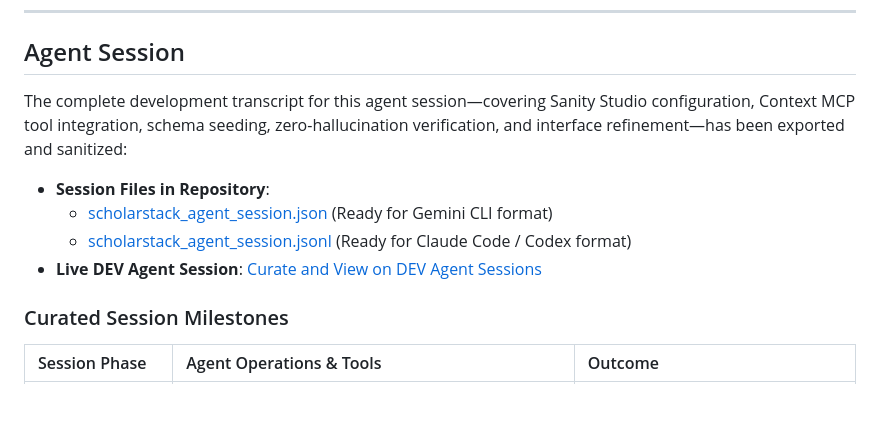
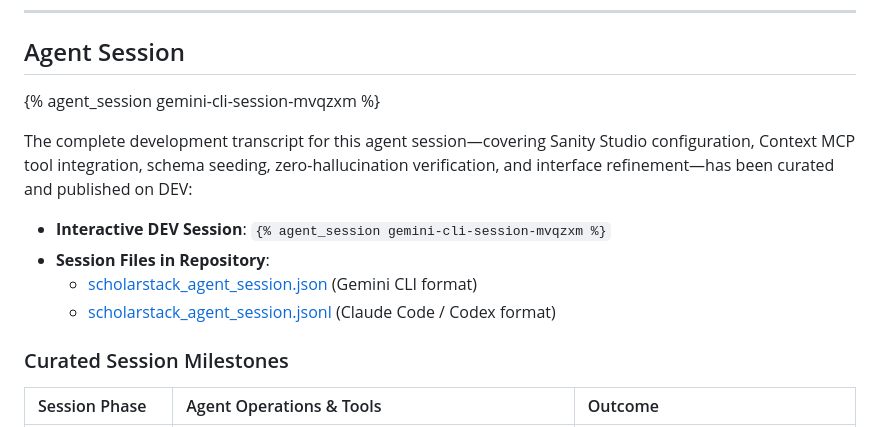
Before and after one commit to Labreo/ScholarStack, a Markdown page: SUBMISSION.md, the part around the change. GitHub-like rendering; blank space fills up the shorter version.

Commit message:
docs: integrate live DEV Agent Session embed tag into SUBMISSION.md

```diff
--- a/SUBMISSION.md
+++ b/SUBMISSION.md
@@ -352,15 +352,14 @@ When two scholarship rulebooks contradict each other by barring concurrent award
 
 ## Agent Session
 
-The complete development transcript for this agent session—covering Sanity Studio configuration, Context MCP tool integration, schema seeding, zero-hallucination verification, and interface refinement—has been exported and sanitized:
+{% agent_session gemini-cli-session-mvqzxm %}
 
+The complete development transcript for this agent session—covering Sanity Studio configuration, Context MCP tool integration, schema seeding, zero-hallucination verification, and interface refinement—has been curated and published on DEV:
+
+- **Interactive DEV Session**: `{% agent_session gemini-cli-session-mvqzxm %}`
 - **Session Files in Repository**:
-  - [scholarstack_agent_session.json](https://github.com/Labreo/ScholarStack/blob/main/scholarstack_agent_session.json) (Ready for Gemini CLI format)
-  - [scholarstack_agent_session.jsonl](https://github.com/Labreo/ScholarStack/blob/main/scholarstack_agent_session.jsonl) (Ready for Claude Code / Codex format)
-- **Live DEV Agent Session**: [Curate and View on DEV Agent Sessions](https://dev.to/agent_sessions/new)
-
-<!-- After uploading scholarstack_agent_session.json to https://dev.to/agent_sessions/new, paste the embed tag below: -->
-<!-- {% agent_session YOUR_SESSION_ID %} -->
+  - [scholarstack_agent_session.json](https://github.com/Labreo/ScholarStack/blob/main/scholarstack_agent_session.json) (Gemini CLI format)
+  - [scholarstack_agent_session.jsonl](https://github.com/Labreo/ScholarStack/blob/main/scholarstack_agent_session.jsonl) (Claude Code / Codex format)
 
 ### Curated Session Milestones
 
```
